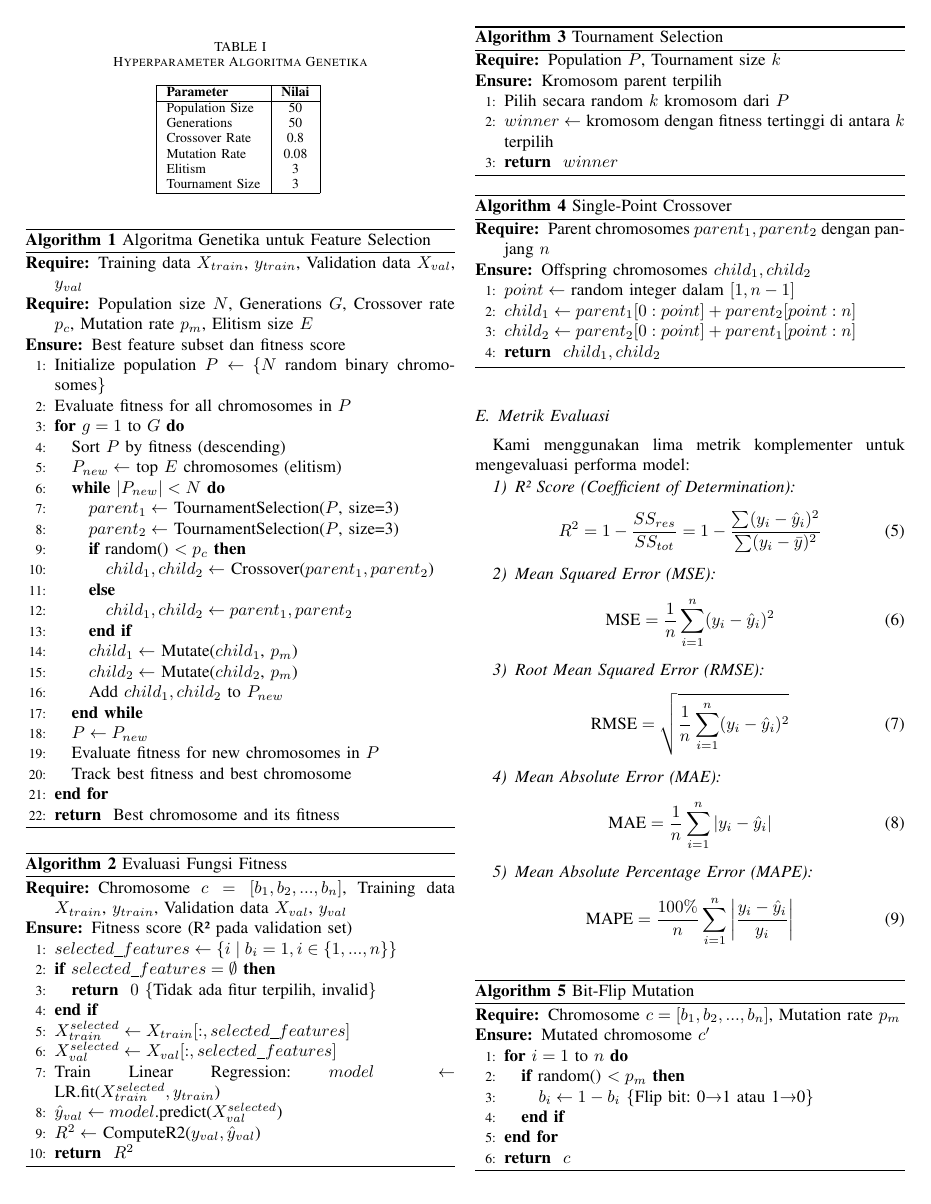
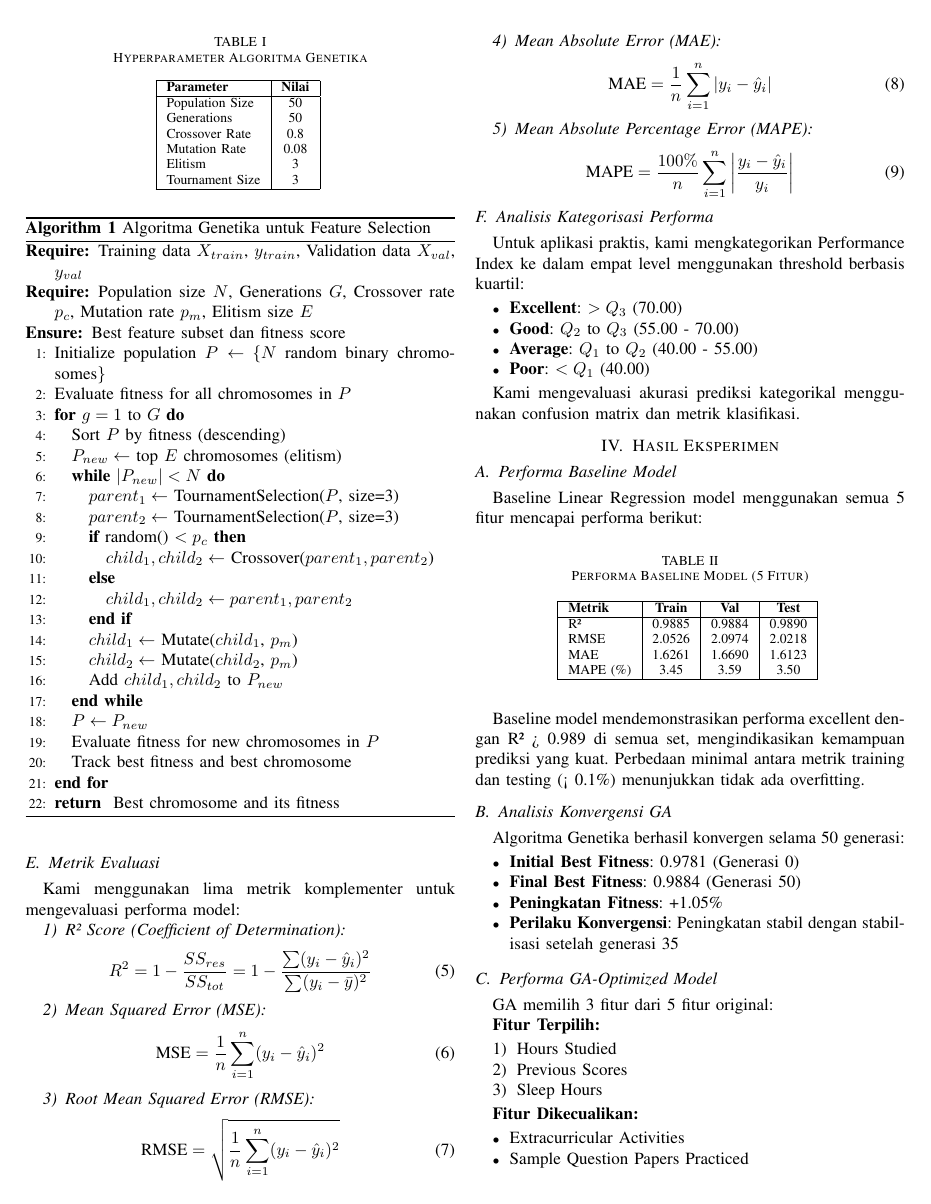
Before and after one commit to 4raff/AIProject, a LaTeX paper (paper.tex): page 3 of 6. Compiled offline with pdfLaTeX.

Commit message:
edit minor

```diff
--- a/paper.tex
+++ b/paper.tex
@@ -257,64 +257,13 @@ Algorithm \ref{alg:genetic_algorithm} menyajikan workflow lengkap genetic algori
 \end{algorithmic}
 \end{algorithm}
 
-\begin{algorithm}[htbp]
-\caption{Evaluasi Fungsi Fitness}
-\label{alg:fitness}
-\begin{algorithmic}[1]
-\REQUIRE Chromosome $c = [b_1, b_2, ..., b_n]$, Training data $X_{train}$, $y_{train}$, Validation data $X_{val}$, $y_{val}$
-\ENSURE Fitness score (R² pada validation set)
-\STATE $selected\_features \leftarrow \{i \mid b_i = 1, i \in \{1,...,n\}\}$
-\IF{$selected\_features = \emptyset$}
-    \RETURN $0$ \COMMENT{Tidak ada fitur terpilih, invalid}
-\ENDIF
-\STATE $X_{train}^{selected} \leftarrow X_{train}[:, selected\_features]$
-\STATE $X_{val}^{selected} \leftarrow X_{val}[:, selected\_features]$
-\STATE Train Linear Regression: $model \leftarrow$ LR.fit($X_{train}^{selected}, y_{train}$)
-\STATE $\hat{y}_{val} \leftarrow model$.predict($X_{val}^{selected}$)
-\STATE $R^2 \leftarrow$ ComputeR2($y_{val}, \hat{y}_{val}$)
-\RETURN $R^2$
-\end{algorithmic}
-\end{algorithm}
 
-\begin{algorithm}[htbp]
-\caption{Tournament Selection}
-\label{alg:tournament}
-\begin{algorithmic}[1]
-\REQUIRE Population $P$, Tournament size $k$
-\ENSURE Kromosom parent terpilih
-\STATE Pilih secara random $k$ kromosom dari $P$
-\STATE $winner \leftarrow$ kromosom dengan fitness tertinggi di antara $k$ terpilih
-\RETURN $winner$
-\end{algorithmic}
-\end{algorithm}
 
-\begin{algorithm}[htbp]
-\caption{Single-Point Crossover}
-\label{alg:crossover}
-\begin{algorithmic}[1]
-\REQUIRE Parent chromosomes $parent_1, parent_2$ dengan panjang $n$
-\ENSURE Offspring chromosomes $child_1, child_2$
-\STATE $point \leftarrow$ random integer dalam $[1, n-1]$
-\STATE $child_1 \leftarrow parent_1[0:point] + parent_2[point:n]$
-\STATE $child_2 \leftarrow parent_2[0:point] + parent_1[point:n]$
-\RETURN $child_1, child_2$
-\end{algorithmic}
-\end{algorithm}
 
-\begin{algorithm}[htbp]
-\caption{Bit-Flip Mutation}
-\label{alg:mutation}
-\begin{algorithmic}[1]
-\REQUIRE Chromosome $c = [b_1, b_2, ..., b_n]$, Mutation rate $p_m$
-\ENSURE Mutated chromosome $c'$
-\FOR{$i = 1$ to $n$}
-    \IF{random() $< p_m$}
-        \STATE $b_i \leftarrow 1 - b_i$ \COMMENT{Flip bit: 0→1 atau 1→0}
-    \ENDIF
-\ENDFOR
-\RETURN $c$
-\end{algorithmic}
-\end{algorithm}
+
+
+
+
 
 \subsection{Metrik Evaluasi}
 
@@ -350,4 +299,7 @@ R^2 = 1 - \frac{SS_{res}}{SS_{tot}} = 1 - \frac{\sum(y_i - \hat{y}_i)^2}{\sum(y_
 Untuk aplikasi praktis, kami mengkategorikan Performance Index ke dalam empat level menggunakan threshold berbasis kuartil:
 
 \begin{itemize}
-    \item \textbf{Excellent}: $> Q_3$ (75.73)
+    \item \textbf{Excellent}: $> Q_3$ (70.00)
+    \item \textbf{Good}: $Q_2$ to $Q_3$ (55.00 - 70.00)
+    \item \textbf{Average}: $Q_1$ to $Q_2$ (40.00 - 55.00)
+    \item \textbf{Poor}: $< Q_1$ (40.00)
```
Also changed, not shown: paper.tex (17 more changed lines), 1 other file.
